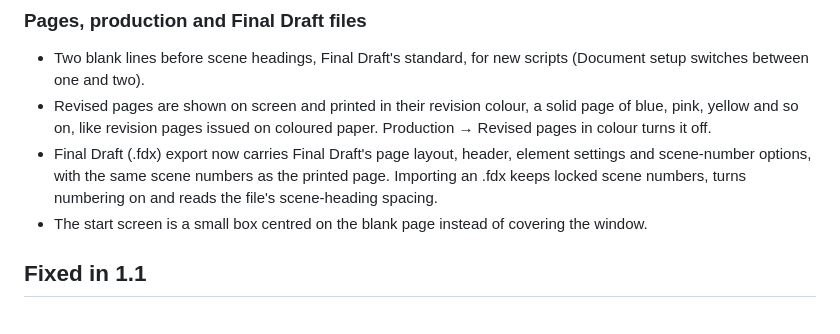
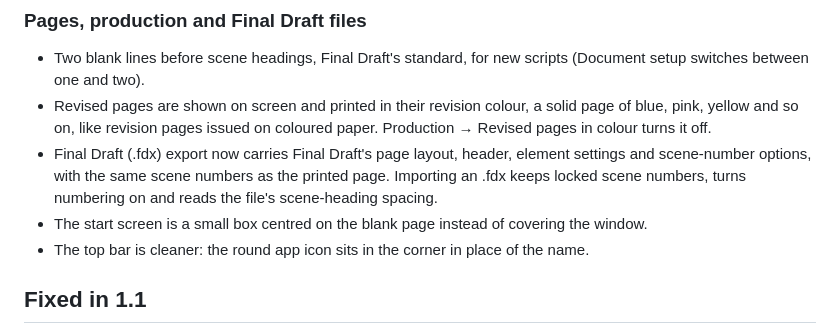
Before and after one commit to scripthook84/Page-One, a Markdown page: RELEASE_NOTES.md, the part around the change. GitHub-like rendering.

Commit message:
Release notes: mention the round icon in the top bar
Co-Authored-By: Claude Opus 5.5 <noreply@anthropic.com>
Claude-Session: https://claude.ai/code/session_01CLigAKPuq3VSiKSLNQJxU8

```diff
--- a/RELEASE_NOTES.md
+++ b/RELEASE_NOTES.md
@@ -90,6 +90,7 @@ Installing 1.1 over 1.0 keeps your scripts, settings and backups.
   scene-number options, with the same scene numbers as the printed page. Importing an .fdx keeps
   locked scene numbers, turns numbering on and reads the file's scene-heading spacing.
 - The start screen is a small box centred on the blank page instead of covering the window.
+- The top bar is cleaner: the round app icon sits in the corner in place of the name.
 
 ## Fixed in 1.1
 
```
